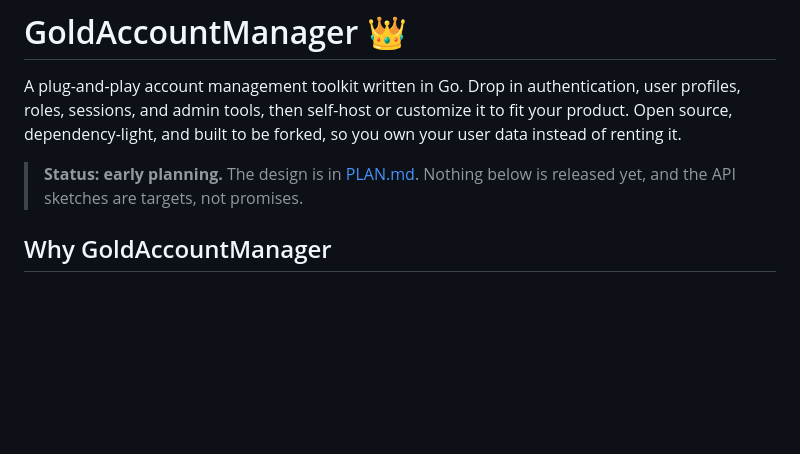
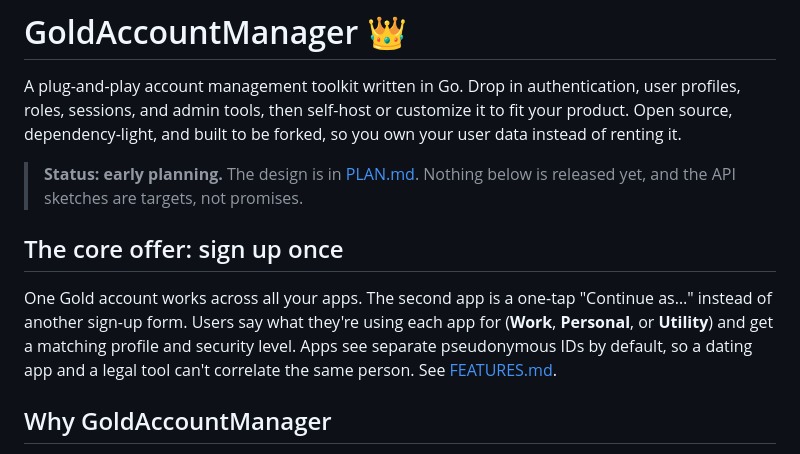
Before and after one commit to Sukonik/GoldAccountManager, a Markdown page: README.md, the part around the change. Rendered like a GitHub page; blank space fills up the shorter version.

```diff
--- a/README.md
+++ b/README.md
@@ -3,6 +3,10 @@
 A plug-and-play account management toolkit written in Go. Drop in authentication, user profiles, roles, sessions, and admin tools, then self-host or customize it to fit your product. Open source, dependency-light, and built to be forked, so you own your user data instead of renting it.
 
 > **Status: early planning.** The design is in [PLAN.md](PLAN.md). Nothing below is released yet, and the API sketches are targets, not promises.
+
+## The core offer: sign up once
+
+One Gold account works across all your apps. The second app is a one-tap "Continue as…" instead of another sign-up form. Users say what they're using each app for (**Work**, **Personal**, or **Utility**) and get a matching profile and security level. Apps see separate pseudonymous IDs by default, so a dating app and a legal tool can't correlate the same person. See [FEATURES.md](FEATURES.md).
 
 ## Why GoldAccountManager
 
```
Also changed, not shown: FEATURES.md (+30 -4 lines), PLAN.md (+2 -0 lines).
